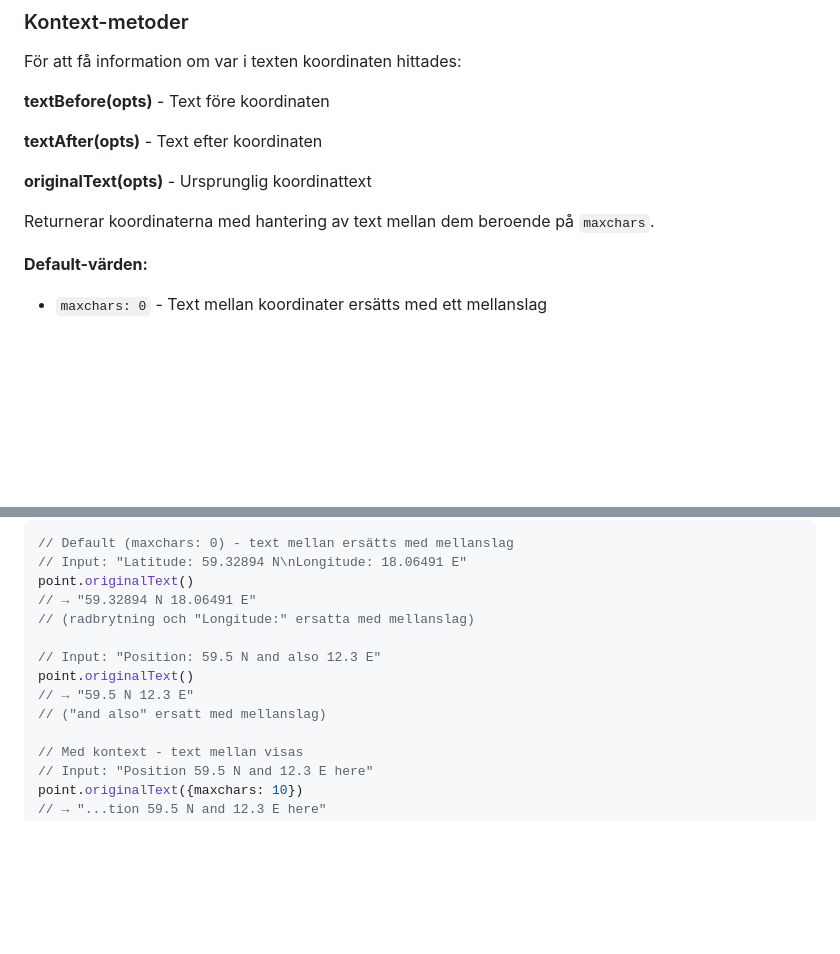
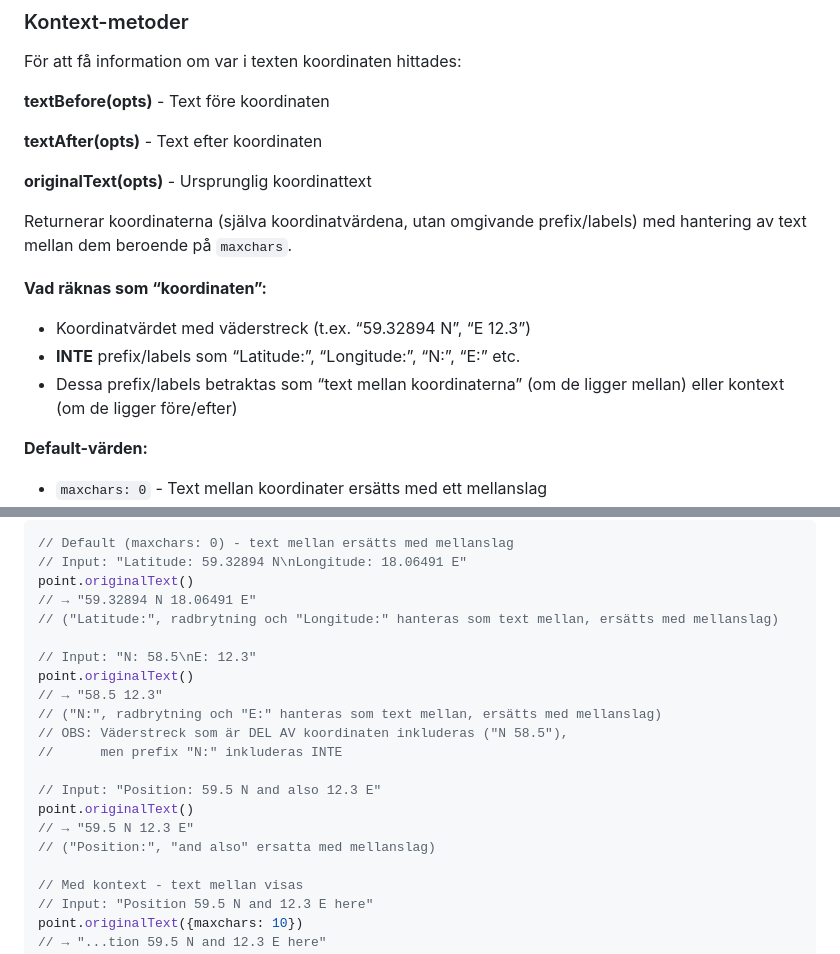
Before and after one commit to aieuren/coordfinder, a Markdown page: requirements/requirements.md, 2 parts joined by grey strips. Rendered like a GitHub page; blank space fills up the shorter version.

```diff
--- a/requirements/requirements.md
+++ b/requirements/requirements.md
@@ -753,7 +753,13 @@ För att få information om var i texten koordinaten hittades:
 
 **originalText(opts)** - Ursprunglig koordinattext
 
-Returnerar koordinaterna med hantering av text mellan dem beroende på `maxchars`.
+Returnerar koordinaterna (själva koordinatvärdena, utan omgivande prefix/labels) med hantering av text mellan dem beroende på `maxchars`.
+
+**Vad räknas som “koordinaten”:**
+
+- Koordinatvärdet med väderstreck (t.ex. “59.32894 N”, “E 12.3”)
+- **INTE** prefix/labels som “Latitude:”, “Longitude:”, “N:”, “E:” etc.
+- Dessa prefix/labels betraktas som “text mellan koordinaterna” (om de ligger mellan) eller kontext (om de ligger före/efter)
 
 **Default-värden:**
 
@@ -792,12 +798,19 @@ När `html: true`:
 // Input: "Latitude: 59.32894 N\nLongitude: 18.06491 E"
 point.originalText()
 // → "59.32894 N 18.06491 E"
-// (radbrytning och "Longitude:" ersatta med mellanslag)
+// ("Latitude:", radbrytning och "Longitude:" hanteras som text mellan, ersätts med mellanslag)
+
+// Input: "N: 58.5\nE: 12.3"
+point.originalText()
+// → "58.5 12.3"
+// ("N:", radbrytning och "E:" hanteras som text mellan, ersätts med mellanslag)
+// OBS: Väderstreck som är DEL AV koordinaten inkluderas ("N 58.5"),
+//      men prefix "N:" inkluderas INTE
 
 // Input: "Position: 59.5 N and also 12.3 E"
 point.originalText()
 // → "59.5 N 12.3 E"
-// ("and also" ersatt med mellanslag)
+// ("Position:", "and also" ersatta med mellanslag)
 
 // Med kontext - text mellan visas
 // Input: "Position 59.5 N and 12.3 E here"
```
